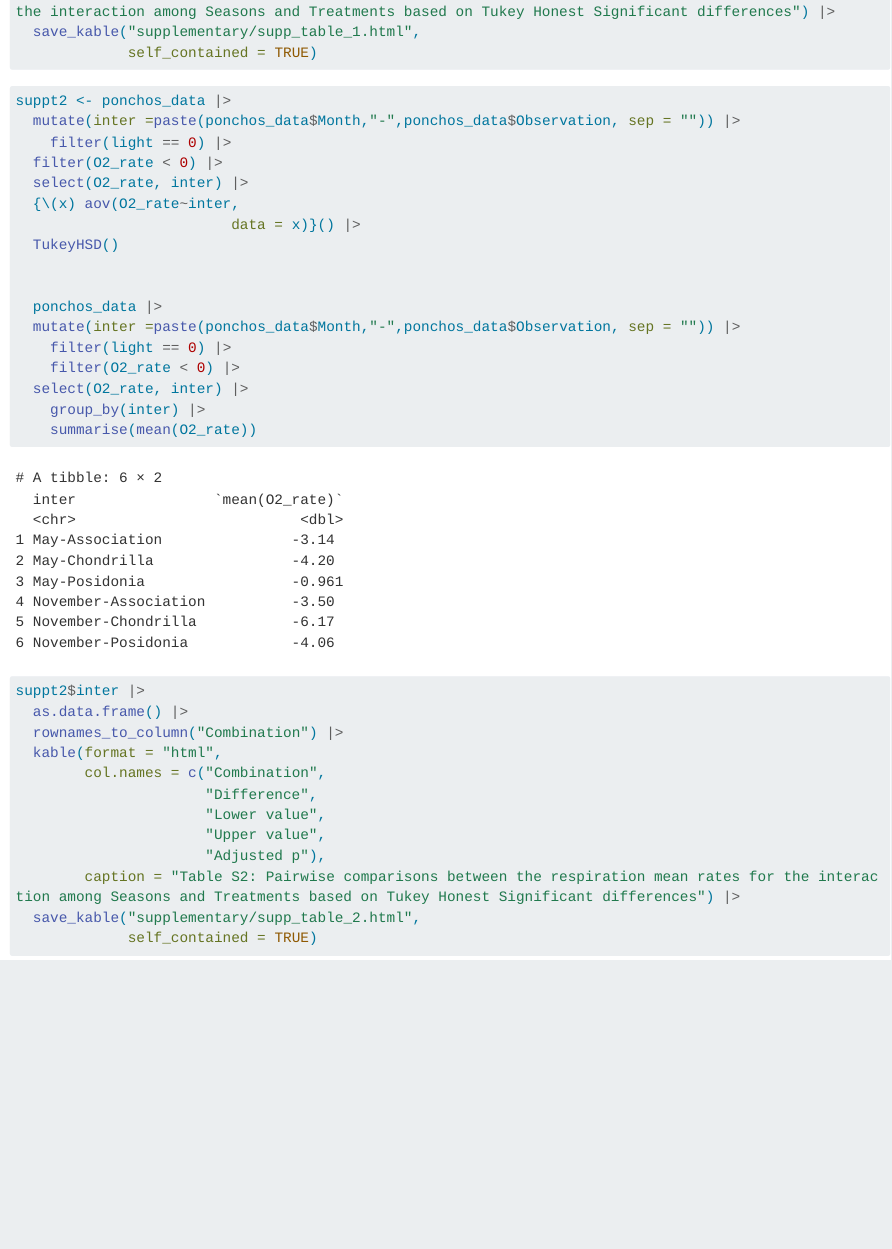
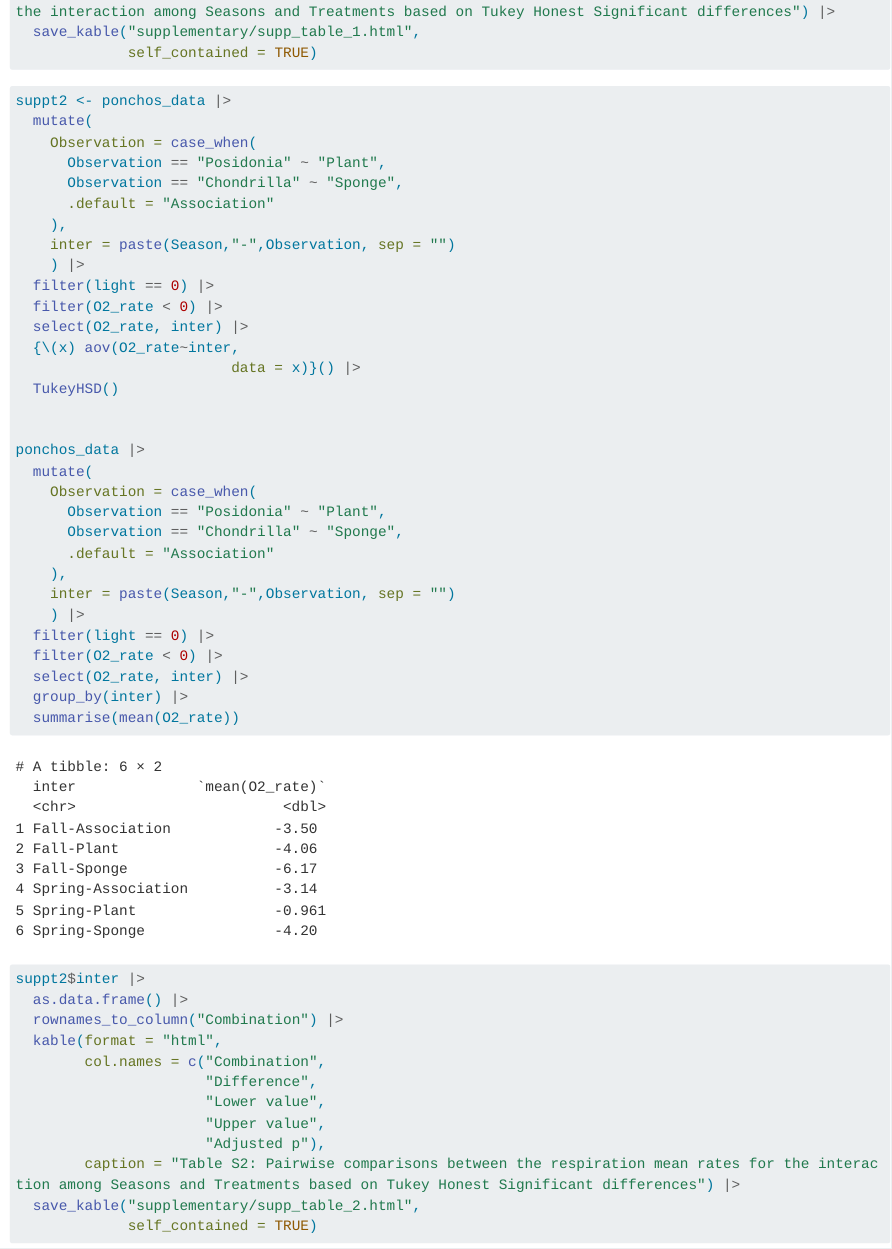
Before and after one commit to luismmontilla/ponchos, a Quarto document (analysis/2_o2_analysis.qmd): the page in a window 1100 px wide, from 4280 px down. Rendered offline with R 4.5, knitr and Pandoc in place of Quarto, with nearby package versions; some code elsewhere in the file could not run offline; long lines of code are wrapped.

Commit message:
updated table s2 row names

````diff
--- a/analysis/2_o2_analysis.qmd
+++ b/analysis/2_o2_analysis.qmd
@@ -185,8 +185,15 @@ suppt1$inter |>
 
 ```{r pairw-resp}
 suppt2 <- ponchos_data |>
-  mutate(inter =paste(ponchos_data$Month,"-",ponchos_data$Observation, sep = "")) |>
-    filter(light == 0) |>
+  mutate(
+    Observation = case_when(
+      Observation == "Posidonia" ~ "Plant",
+      Observation == "Chondrilla" ~ "Sponge",
+      .default = "Association"
+    ),
+    inter = paste(Season,"-",Observation, sep = "")
+    ) |>
+  filter(light == 0) |>
   filter(O2_rate < 0) |>
   select(O2_rate, inter) |>
   {\(x) aov(O2_rate~inter,
@@ -194,13 +201,20 @@ suppt2 <- ponchos_data |>
   TukeyHSD()
 
 
-  ponchos_data |>
-  mutate(inter =paste(ponchos_data$Month,"-",ponchos_data$Observation, sep = "")) |>
-    filter(light == 0) |>
-    filter(O2_rate < 0) |>
+ponchos_data |>
+  mutate(
+    Observation = case_when(
+      Observation == "Posidonia" ~ "Plant",
+      Observation == "Chondrilla" ~ "Sponge",
+      .default = "Association"
+    ),
+    inter = paste(Season,"-",Observation, sep = "")
+    ) |>
+  filter(light == 0) |>
+  filter(O2_rate < 0) |>
   select(O2_rate, inter) |>
-    group_by(inter) |>
-    summarise(mean(O2_rate))
+  group_by(inter) |>
+  summarise(mean(O2_rate))
 ```
 
 ```{r}
````
Also changed, not shown: supplementary/supp_table_2.html (added).
